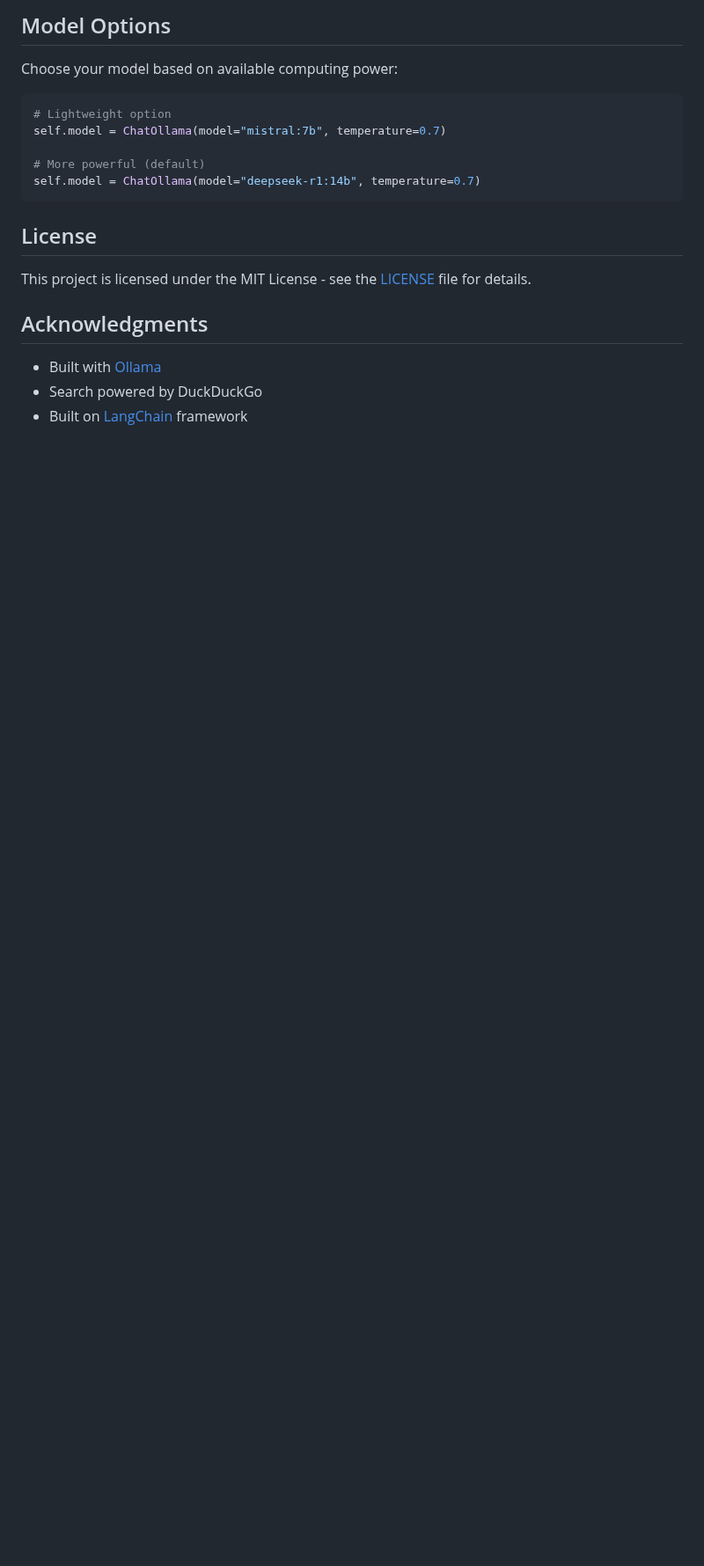
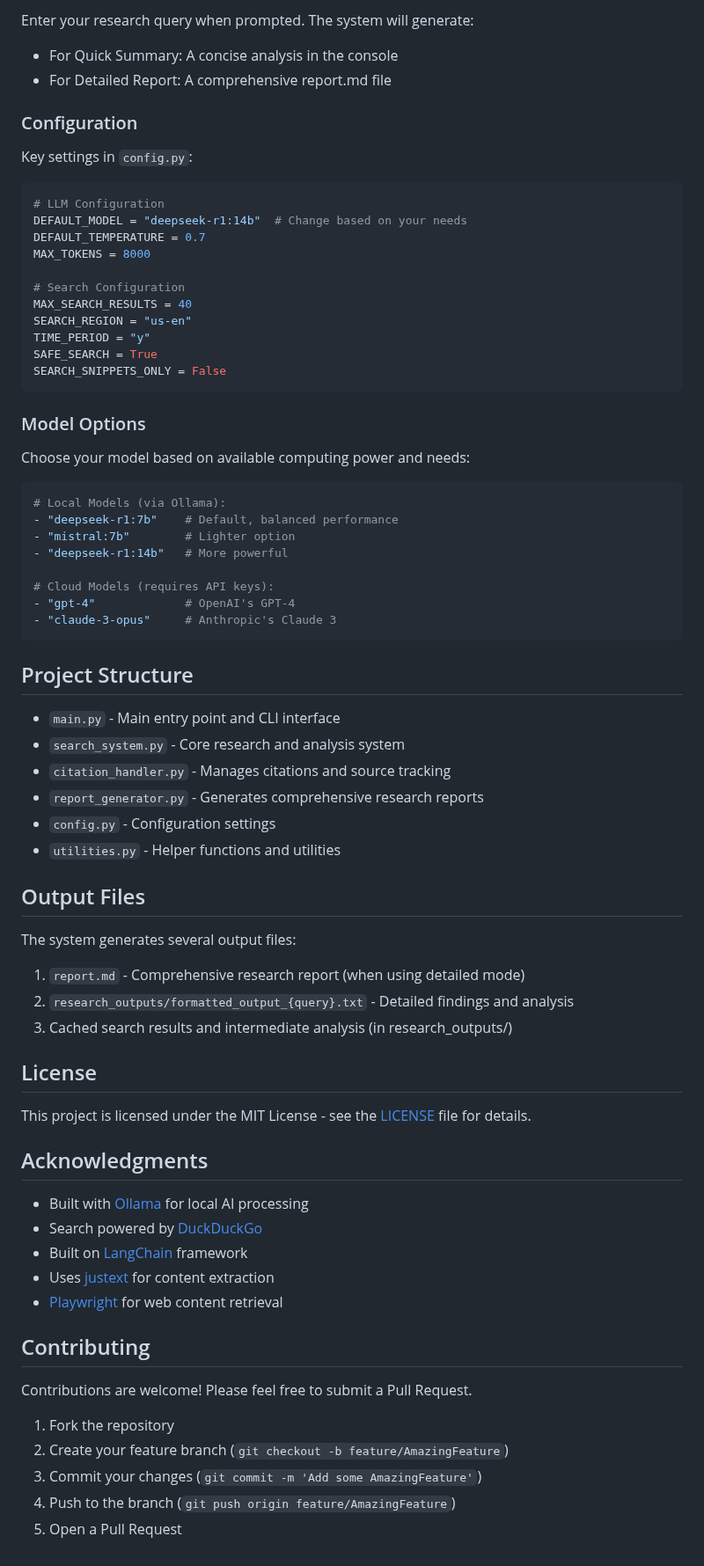
Before and after one commit to ujesh-sakariya/local-deep-research, a Markdown page: README.md, the part around one of its changes. Shown at 88% size. Rendered like a GitHub page; blank space fills up the shorter version.

````diff
--- a/README.md
+++ b/README.md
@@ -77,14 +77,56 @@ Enter your research query when prompted. The system will generate detailed resea
 
-## Model Options
+Enter your research query when prompted. The system will generate:
+- For Quick Summary: A concise analysis in the console
+- For Detailed Report: A comprehensive report.md file
 
-Choose your model based on available computing power:
+### Configuration
+
+Key settings in `config.py`:
 ```python
-# Lightweight option
-self.model = ChatOllama(model="mistral:7b", temperature=0.7)
+# LLM Configuration
+DEFAULT_MODEL = "deepseek-r1:14b"  # Change based on your needs
+DEFAULT_TEMPERATURE = 0.7
+MAX_TOKENS = 8000
 
-# More powerful (default)
-self.model = ChatOllama(model="deepseek-r1:14b", temperature=0.7)
+# Search Configuration
+MAX_SEARCH_RESULTS = 40
+SEARCH_REGION = "us-en"
+TIME_PERIOD = "y"
+SAFE_SEARCH = True
+SEARCH_SNIPPETS_ONLY = False
 ```
+
+### Model Options
+
+Choose your model based on available computing power and needs:
+
+```python
+# Local Models (via Ollama):
+- "deepseek-r1:7b"    # Default, balanced performance
+- "mistral:7b"        # Lighter option
+- "deepseek-r1:14b"   # More powerful
+
+# Cloud Models (requires API keys):
+- "gpt-4"             # OpenAI's GPT-4
+- "claude-3-opus"     # Anthropic's Claude 3
+```
+
+## Project Structure
+
+- `main.py` - Main entry point and CLI interface
+- `search_system.py` - Core research and analysis system
+- `citation_handler.py` - Manages citations and source tracking
+- `report_generator.py` - Generates comprehensive research reports
+- `config.py` - Configuration settings
+- `utilities.py` - Helper functions and utilities
+
+## Output Files
+
+The system generates several output files:
+
+1. `report.md` - Comprehensive research report (when using detailed mode)
+2. `research_outputs/formatted_output_{query}.txt` - Detailed findings and analysis
+3. Cached search results and intermediate analysis (in research_outputs/)
 
 ## License
 
@@ -92,6 +134,18 @@ This project is licensed under the MIT License - see the [LICENSE](LICENSE) file
 
 ## Acknowledgments
 
-- Built with [Ollama](https://ollama.ai)
-- Search powered by DuckDuckGo
+- Built with [Ollama](https://ollama.ai) for local AI processing
+- Search powered by [DuckDuckGo](https://duckduckgo.com)
 - Built on [LangChain](https://github.com/hwchase17/langchain) framework
+- Uses [justext](https://github.com/miso-belica/justext) for content extraction
+- [Playwright](https://playwright.dev) for web content retrieval
+
+## Contributing
+
+Contributions are welcome! Please feel free to submit a Pull Request.
+
+1. Fork the repository
+2. Create your feature branch (`git checkout -b feature/AmazingFeature`)
+3. Commit your changes (`git commit -m 'Add some AmazingFeature'`)
+4. Push to the branch (`git push origin feature/AmazingFeature`)
+5. Open a Pull Request
````
Also changed, not shown: other parts of README.md (+43 -43 lines).
